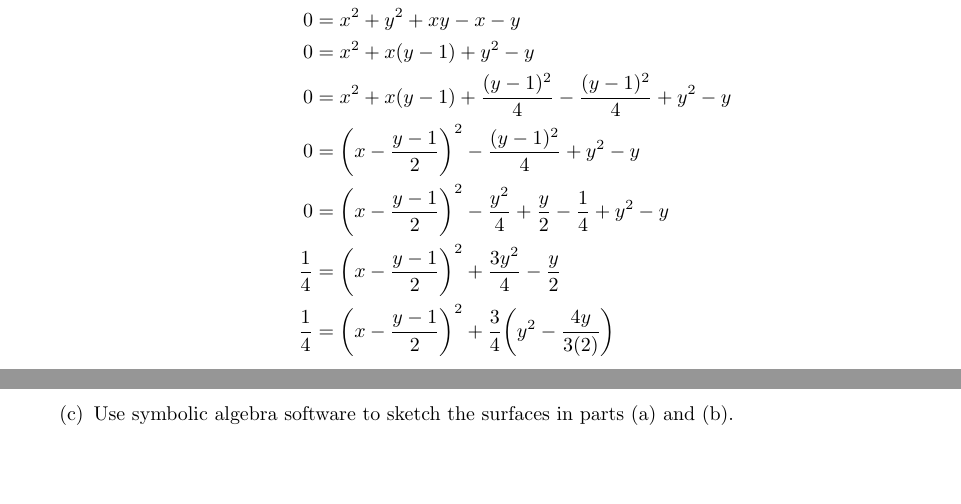
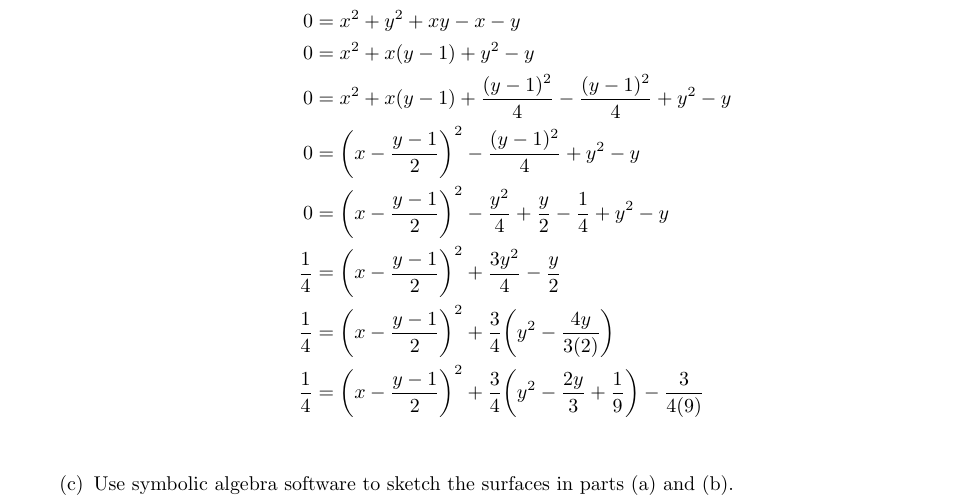
Before and after one commit to poonkeegan/school, a LaTeX document (matb42/a10.tex): two parts of pages 14 and 15 of 16 before the commit and part of page 15 of 16 after it, the two joined at a grey line, cut so that both start at the same text, the shorter picture padded with empty space. Compiled offline with pdfLaTeX.

Commit message:
Thu Mar 29 18:59:07 EDT 2018

```diff
--- a/matb42/a10.tex
+++ b/matb42/a10.tex
@@ -610,6 +610,9 @@ Apr 3rd 2018}
                 + \frac{3y^2}{4} - \frac{y}{2} \\
                 \frac{1}{4} &= \bigg(x - \frac{y-1}{2}\bigg)^2
                 + \frac{3}{4} \bigg(y^2 - \frac{4y}{3(2)}\bigg) \\
+                \frac{1}{4} &= \bigg(x - \frac{y-1}{2}\bigg)^2
+                + \frac{3}{4} \bigg(y^2 - \frac{2y}{3} + \frac{1}{9}
+                \bigg) - \frac{3}{4(9)}\\
             \end{align*}
         \item Use symbolic algebra software to sketch the surfaces
         in parts (a) and (b).
```
Also changed, not shown: matb42/a10.pdf.
